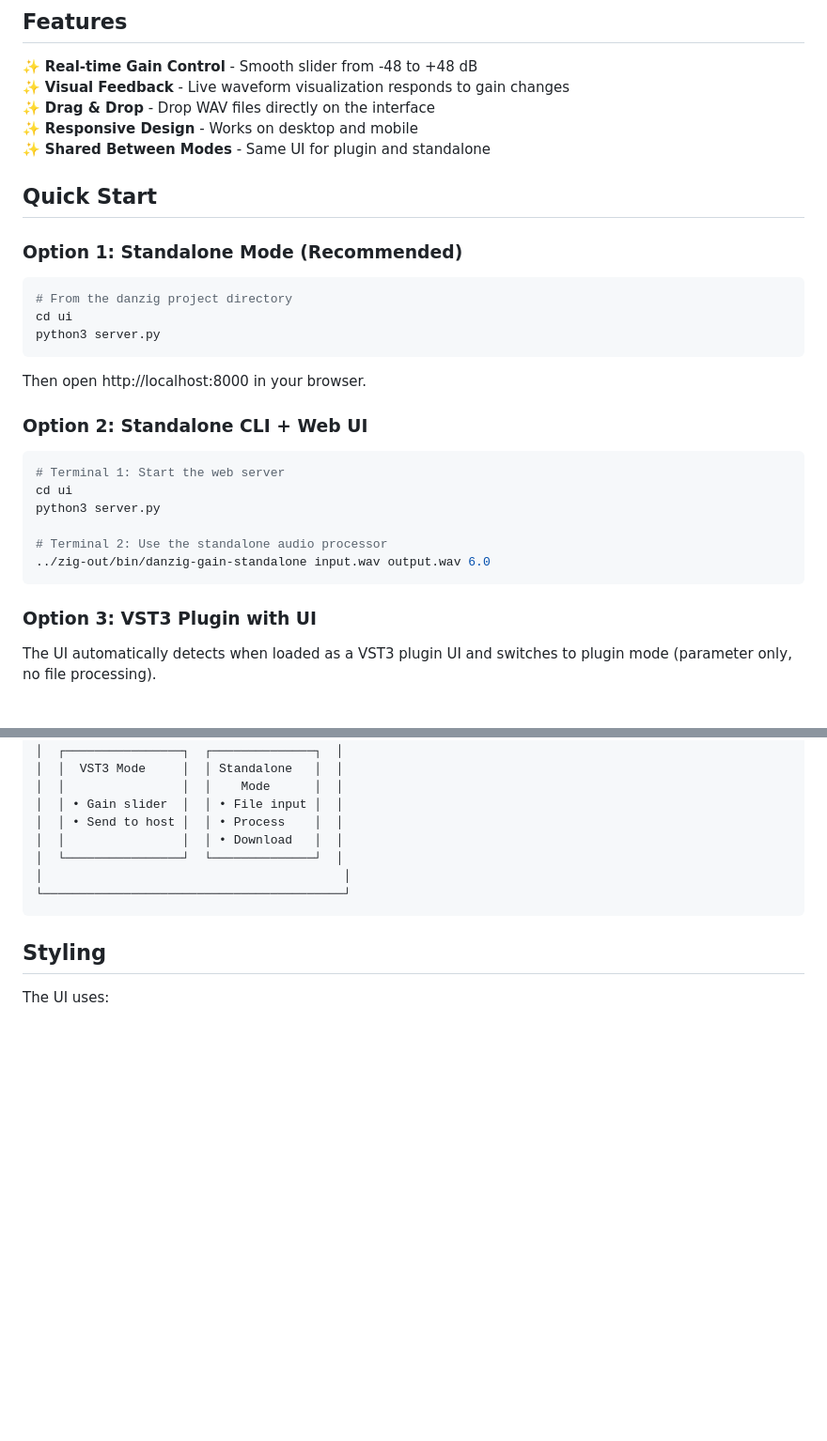
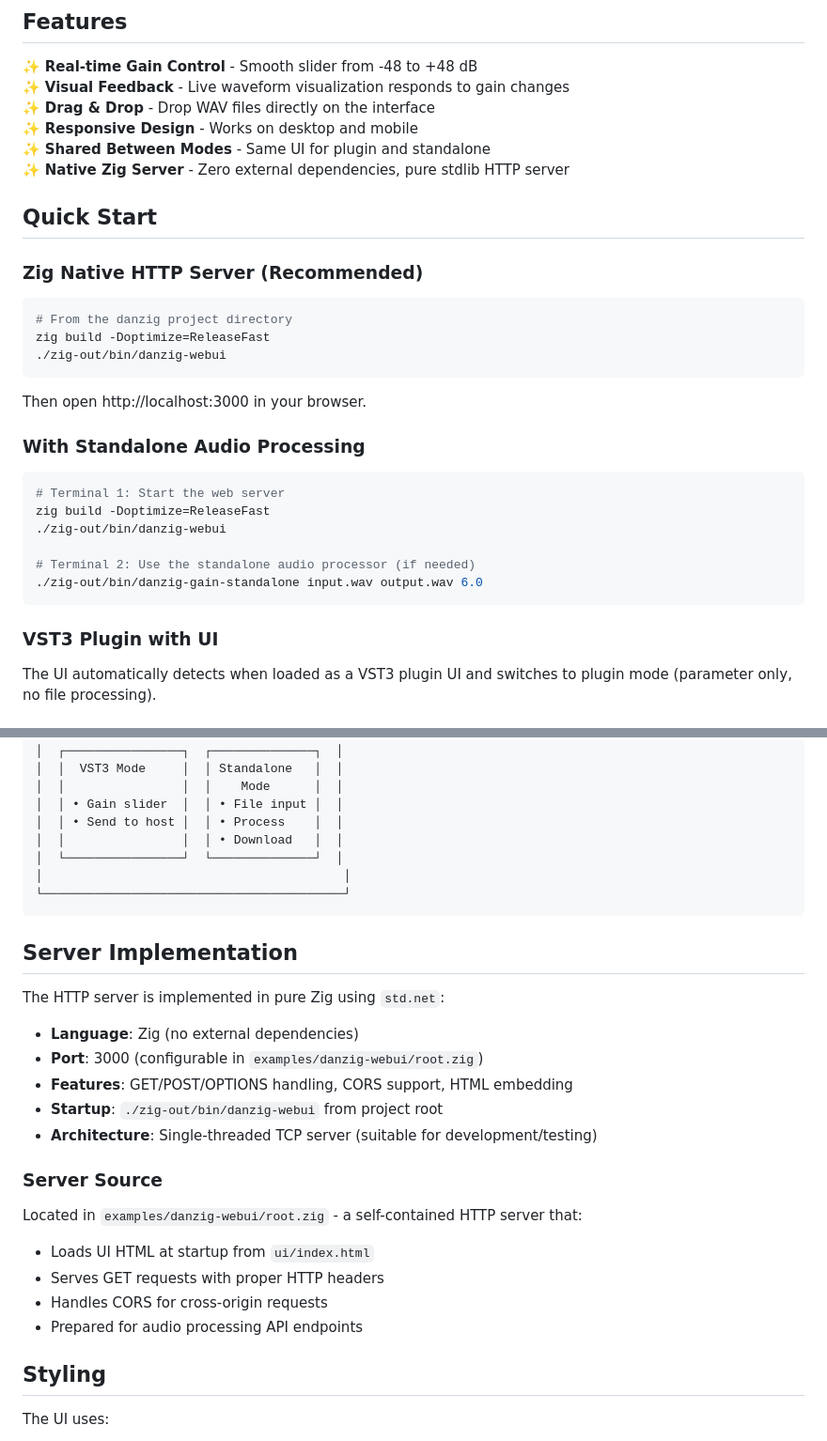
Before and after one commit to godofecht/danzig, a Markdown page: ui/README.md, 2 parts joined by grey strips. Shown at 94% size. Rendered like a GitHub page; blank space fills up the shorter version.

````diff
--- a/ui/README.md
+++ b/ui/README.md
@@ -9,31 +9,32 @@ Beautiful, modern web interface for the DanzigGain audio processor. Works with b
 ✨ **Drag & Drop** - Drop WAV files directly on the interface
 ✨ **Responsive Design** - Works on desktop and mobile
 ✨ **Shared Between Modes** - Same UI for plugin and standalone
+✨ **Native Zig Server** - Zero external dependencies, pure stdlib HTTP server
 
 ## Quick Start
 
-### Option 1: Standalone Mode (Recommended)
+### Zig Native HTTP Server (Recommended)
 
 ```bash
 # From the danzig project directory
-cd ui
-python3 server.py
+zig build -Doptimize=ReleaseFast
+./zig-out/bin/danzig-webui
 ```
 
-Then open http://localhost:8000 in your browser.
+Then open http://localhost:3000 in your browser.
 
-### Option 2: Standalone CLI + Web UI
+### With Standalone Audio Processing
 
 ```bash
 # Terminal 1: Start the web server
-cd ui
-python3 server.py
+zig build -Doptimize=ReleaseFast
+./zig-out/bin/danzig-webui
 
-# Terminal 2: Use the standalone audio processor
-../zig-out/bin/danzig-gain-standalone input.wav output.wav 6.0
+# Terminal 2: Use the standalone audio processor (if needed)
+./zig-out/bin/danzig-gain-standalone input.wav output.wav 6.0
 ```
 
-### Option 3: VST3 Plugin with UI
+### VST3 Plugin with UI
 
 The UI automatically detects when loaded as a VST3 plugin UI and switches to plugin mode (parameter only, no file processing).
 
@@ -79,6 +80,24 @@ The UI is mode-aware:
 └─────────────────────────────────────────┘
 ```
 
+## Server Implementation
+
+The HTTP server is implemented in pure Zig using `std.net`:
+
+- **Language**: Zig (no external dependencies)
+- **Port**: 3000 (configurable in `examples/danzig-webui/root.zig`)
+- **Features**: GET/POST/OPTIONS handling, CORS support, HTML embedding
+- **Startup**: `./zig-out/bin/danzig-webui` from project root
+- **Architecture**: Single-threaded TCP server (suitable for development/testing)
+
+### Server Source
+
+Located in `examples/danzig-webui/root.zig` - a self-contained HTTP server that:
+- Loads UI HTML at startup from `ui/index.html`
+- Serves GET requests with proper HTTP headers
+- Handles CORS for cross-origin requests
+- Prepared for audio processing API endpoints
+
 ## Styling
 
 The UI uses:
````
Also changed, not shown: other parts of ui/README.md (+12 -33 lines).
